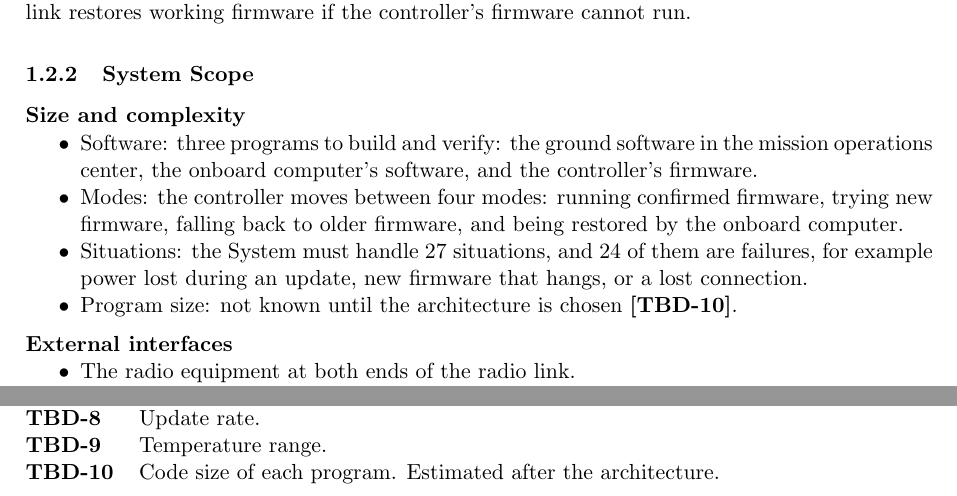
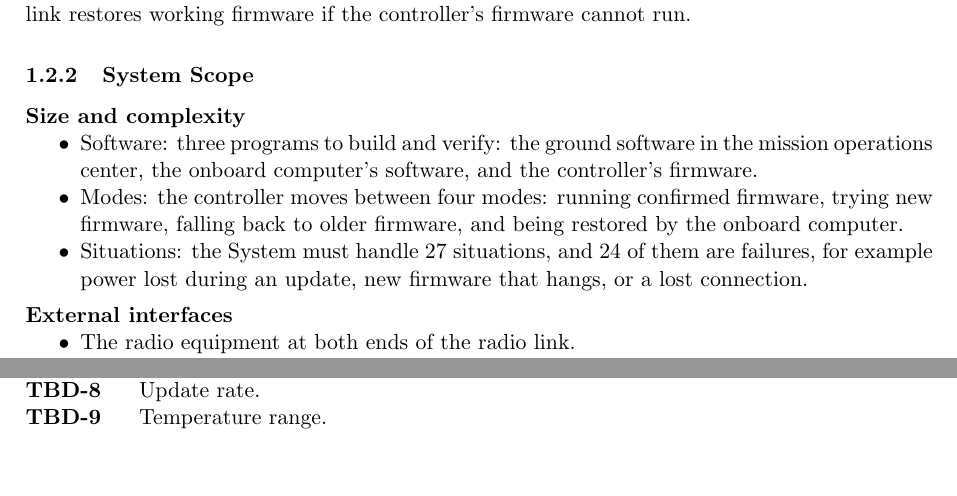
Before and after one commit to Tocki28/fail-safe-in-orbit-reprogramming, a LaTeX document (docs/conops/main.tex): two parts of pages 3 and 8 of 8, joined at a grey line, cut so that both start at the same text, the shorter picture padded with empty space. Compiled offline with pdfLaTeX.

Commit message:
ConOps 1.2.2: drop the program-size line
Program size cannot be known at the ConOps stage; it belongs to the
architecture document. TBD-10 removed with it.

Co-Authored-By: Claude Opus 5.5 <noreply@anthropic.com>

```diff
--- a/docs/conops/main.tex
+++ b/docs/conops/main.tex
@@ -190,7 +190,6 @@ controller's firmware cannot run.}
 \item Situations: the System must handle 27 situations, and 24 of them are
   failures, for example power lost during an update, new firmware that hangs,
   or a lost connection.
-\item Program size: not known until the architecture is chosen \tbd{codesize}.
 \end{itemize}
 
 \medskip
@@ -514,7 +513,6 @@ Unmarked statements were stated or accepted by the author on 9--10 October
 \tbditem{bootcount}{Failed starts before going back (requirements).}
 \tbditem{frequency}{Update rate.}
 \tbditem{temp}{Temperature range.}
-\tbditem{codesize}{Code size of each program. Estimated after the architecture.}
 \end{description}
 
 \end{document}
```
Also changed, not shown: docs/conops/ConOps_Remote-Controller-Fail-Safe-Update_Iss1_Rev0_DRAFT.pdf.
